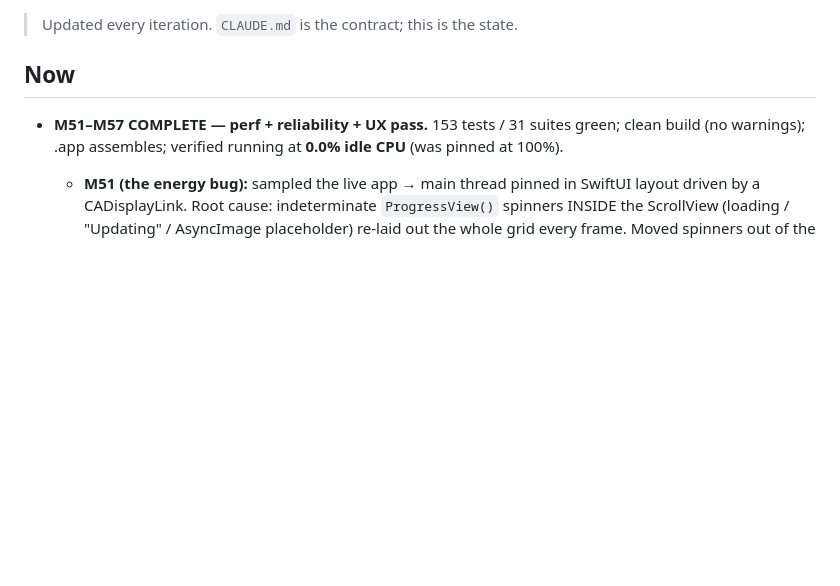
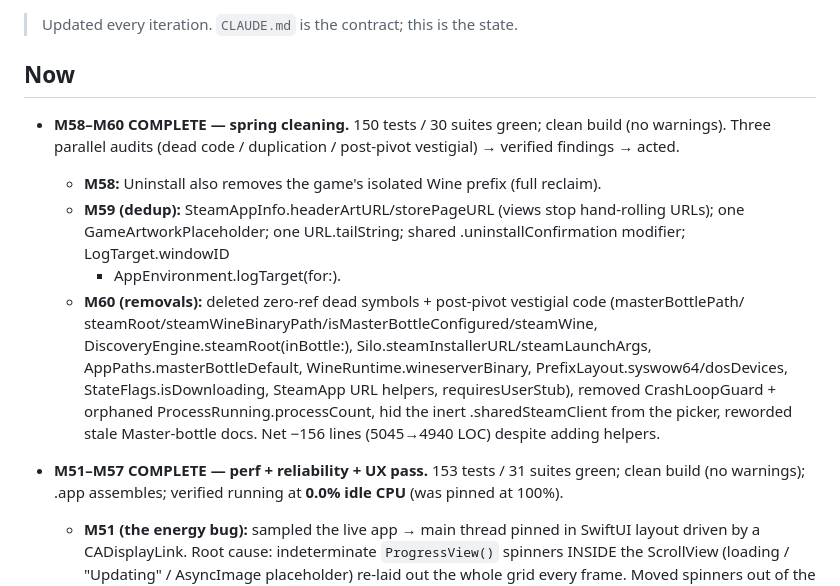
Before and after one commit to mikaelhug/Silo, a Markdown page: STATUS.md, the part around the change. Rendered like a GitHub page; blank space fills up the shorter version.

Commit message:
M58–M60: record spring cleaning in STATUS.md

```diff
--- a/STATUS.md
+++ b/STATUS.md
@@ -3,6 +3,18 @@
 > Updated every iteration. `CLAUDE.md` is the contract; this is the state.
 
 ## Now
+- **M58–M60 COMPLETE — spring cleaning.** 150 tests / 30 suites green; clean build (no warnings).
+  Three parallel audits (dead code / duplication / post-pivot vestigial) → verified findings → acted.
+  - **M58:** Uninstall also removes the game's isolated Wine prefix (full reclaim).
+  - **M59 (dedup):** SteamAppInfo.headerArtURL/storePageURL (views stop hand-rolling URLs); one
+    GameArtworkPlaceholder; one URL.tailString; shared .uninstallConfirmation modifier; LogTarget.windowID
+    + AppEnvironment.logTarget(for:).
+  - **M60 (removals):** deleted zero-ref dead symbols + post-pivot vestigial code (masterBottlePath/
+    steamRoot/steamWineBinaryPath/isMasterBottleConfigured/steamWine, DiscoveryEngine.steamRoot(inBottle:),
+    Silo.steamInstallerURL/steamLaunchArgs, AppPaths.masterBottleDefault, WineRuntime.wineserverBinary,
+    PrefixLayout.syswow64/dosDevices, StateFlags.isDownloading, SteamApp URL helpers, requiresUserStub),
+    removed CrashLoopGuard + orphaned ProcessRunning.processCount, hid the inert .sharedSteamClient from
+    the picker, reworded stale Master-bottle docs. Net −156 lines (5045→4940 LOC) despite adding helpers.
 - **M51–M57 COMPLETE — perf + reliability + UX pass.** 153 tests / 31 suites green; clean build (no
   warnings); .app assembles; verified running at **0.0% idle CPU** (was pinned at 100%).
   - **M51 (the energy bug):** sampled the live app → main thread pinned in SwiftUI layout driven by a
```
